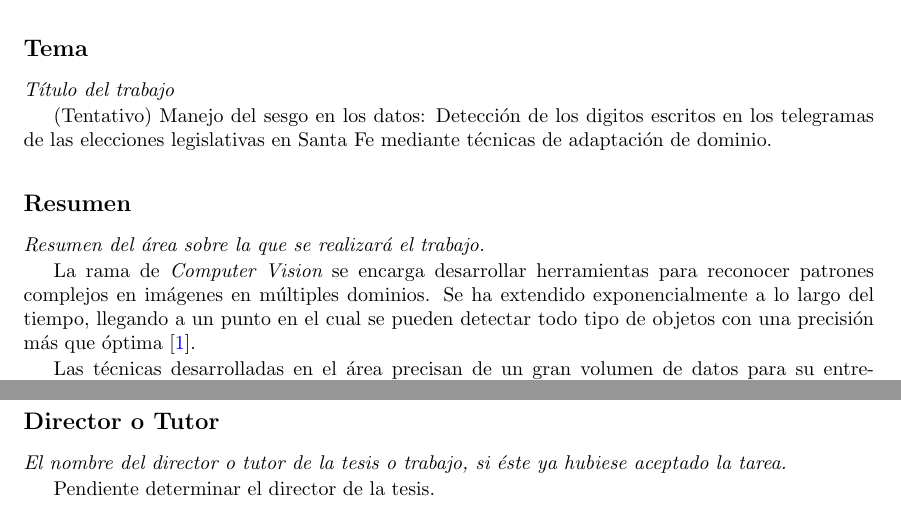
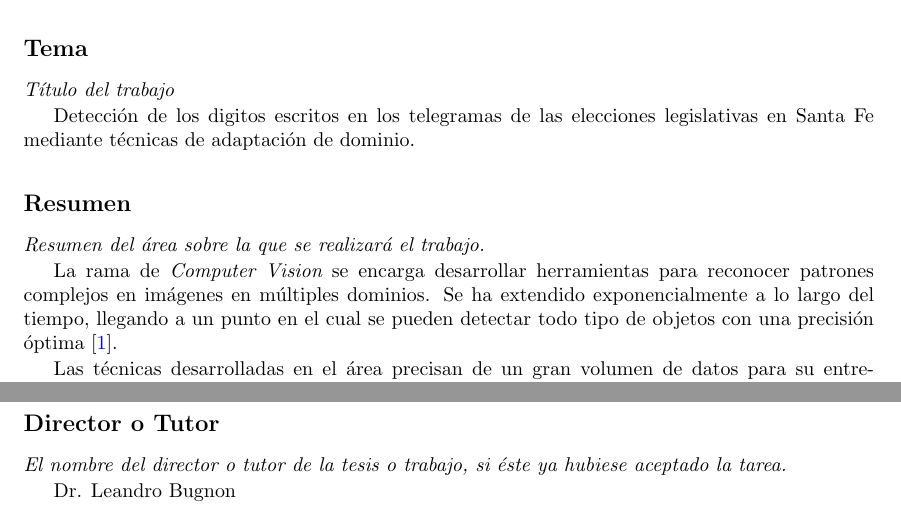
Before and after one commit to flianza/ocr-telegrams-with-domain-adaptation, a LaTeX document (docs/proyecto/proyecto.tex): two parts of page 2 of 4, joined at a grey line, cut so that both start at the same text. Compiled offline with pdfLaTeX.

Commit message:
Fixes en proyecto

```diff
--- a/docs/proyecto/proyecto.tex
+++ b/docs/proyecto/proyecto.tex
@@ -27,9 +27,8 @@
 \subsection*{Tema}
 {\it Título del trabajo}
 
-(Tentativo) Manejo del sesgo en los datos: Detecci\'on de los digitos escritos en los
-telegramas de las elecciones legislativas en Santa Fe mediante t\'ecnicas de
-adaptaci\'on de dominio.
+Detecci\'on de los digitos escritos en los telegramas de las elecciones
+legislativas en Santa Fe mediante t\'ecnicas de adaptaci\'on de dominio.
 
 \subsection*{Resumen}
 {\it Resumen del área sobre la que se realizará el trabajo.}
@@ -37,8 +36,8 @@ adaptaci\'on de dominio.
 La rama de {\it Computer Vision} se encarga desarrollar herramientas para
 reconocer patrones complejos en im\'agenes en m\'ultiples dominios. Se ha
 extendido exponencialmente a lo largo del tiempo, llegando a un punto en el
-cual se pueden detectar todo tipo de objetos con una precisi\'on m\'as que
-\'optima \cite{szeliski2010computer}.
+cual se pueden detectar todo tipo de objetos con una precisi\'on \'optima
+\cite{szeliski2010computer}.
 
 Las t\'ecnicas desarrolladas en el \'area precisan de un gran volumen de datos
 para su entrenamiento. Esto implica que es de suma importancia de tener
@@ -91,7 +90,7 @@ d\'igitos.
 {\it El nombre del director o tutor de la tesis o trabajo, si éste ya
 	hubiese aceptado la tarea.}
 
-Pendiente determinar el director de la tesis.
+Dr. Leandro Bugnon
 
 \subsection*{Motivación e importancia del campo}
 {\it Explicar la o las motivaciones que llevan a realizar el trabajo planteado
```
Also changed, not shown: docs/proyecto/proyecto.pdf.
